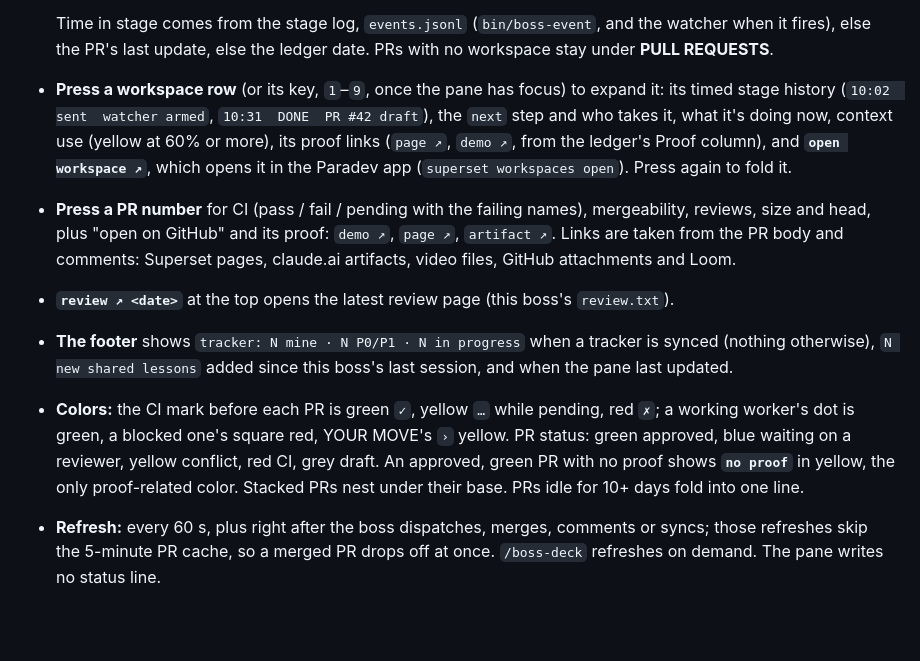
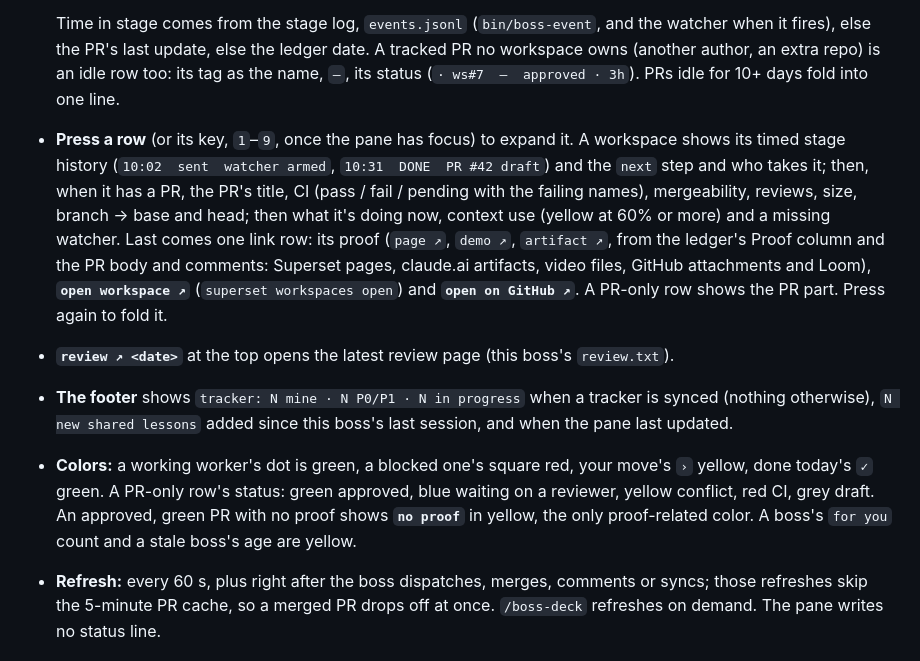
Before and after one commit to shlior7/boss-kit, a Markdown page: README.md, the part around one of its changes. GitHub-like rendering; blank space fills up the shorter version.

```diff
--- a/README.md
+++ b/README.md
@@ -343,10 +346,9 @@ A quiet pane: grey by default, color only for what needs you. Here with a worksp
 
-  Time in stage comes from the stage log, `events.jsonl` (`bin/boss-event`, and the watcher when it fires), else the PR's last update, else the ledger date. PRs with no workspace stay under **PULL REQUESTS**.
-- **Press a workspace row** (or its key, `1`–`9`, once the pane has focus) to expand it: its timed stage history (`10:02  sent  watcher armed`, `10:31  DONE  PR #42 draft`), the `next` step and who takes it, what it's doing now, context use (yellow at 60% or more), its proof links (`page ↗`, `demo ↗`, from the ledger's Proof column), and **`open workspace ↗`**, which opens it in the Paradev app (`superset workspaces open`). Press again to fold it.
-- **Press a PR number** for CI (pass / fail / pending with the failing names), mergeability, reviews, size and head, plus "open on GitHub" and its proof: `demo ↗`, `page ↗`, `artifact ↗`. Links are taken from the PR body and comments: Superset pages, claude.ai artifacts, video files, GitHub attachments and Loom.
+  Time in stage comes from the stage log, `events.jsonl` (`bin/boss-event`, and the watcher when it fires), else the PR's last update, else the ledger date. A tracked PR no workspace owns (another author, an extra repo) is an idle row too: its tag as the name, `—`, its status (`· ws#7  —  approved · 3h`). PRs idle for 10+ days fold into one line.
+- **Press a row** (or its key, `1`–`9`, once the pane has focus) to expand it. A workspace shows its timed stage history (`10:02  sent  watcher armed`, `10:31  DONE  PR #42 draft`) and the `next` step and who takes it; then, when it has a PR, the PR's title, CI (pass / fail / pending with the failing names), mergeability, reviews, size, branch → base and head; then what it's doing now, context use (yellow at 60% or more) and a missing watcher. Last comes one link row: its proof (`page ↗`, `demo ↗`, `artifact ↗`, from the ledger's Proof column and the PR body and comments: Superset pages, claude.ai artifacts, video files, GitHub attachments and Loom), **`open workspace ↗`** (`superset workspaces open`) and **`open on GitHub ↗`**. A PR-only row shows the PR part. Press again to fold it.
 - **`review ↗ <date>`** at the top opens the latest review page (this boss's `review.txt`).
 - **The footer** shows `tracker: N mine · N P0/P1 · N in progress` when a tracker is synced (nothing otherwise), `N new shared lessons` added since this boss's last session, and when the pane last updated.
-- **Colors:** the CI mark before each PR is green `✓`, yellow `…` while pending, red `✗`; a working worker's dot is green, a blocked one's square red, YOUR MOVE's `›` yellow. PR status: green approved, blue waiting on a reviewer, yellow conflict, red CI, grey draft. An approved, green PR with no proof shows **`no proof`** in yellow, the only proof-related color. Stacked PRs nest under their base. PRs idle for 10+ days fold into one line.
+- **Colors:** a working worker's dot is green, a blocked one's square red, your move's `›` yellow, done today's `✓` green. A PR-only row's status: green approved, blue waiting on a reviewer, yellow conflict, red CI, grey draft. An approved, green PR with no proof shows **`no proof`** in yellow, the only proof-related color. A boss's `for you` count and a stale boss's age are yellow.
 - **Refresh:** every 60 s, plus right after the boss dispatches, merges, comments or syncs; those refreshes skip the 5-minute PR cache, so a merged PR drops off at once. `/boss-deck` refreshes on demand. The pane writes no status line.
 
 ## Safety rules (from the template; worth knowing before you start)
```
Also changed, not shown: other parts of README.md (+14 -11 lines), BOSS-template.md (+2 -2 lines), mods/boss-deck/README.md (+2 -2 lines), docs/boss-deck-main.png, docs/boss-deck-peek.png, 10 other files.
